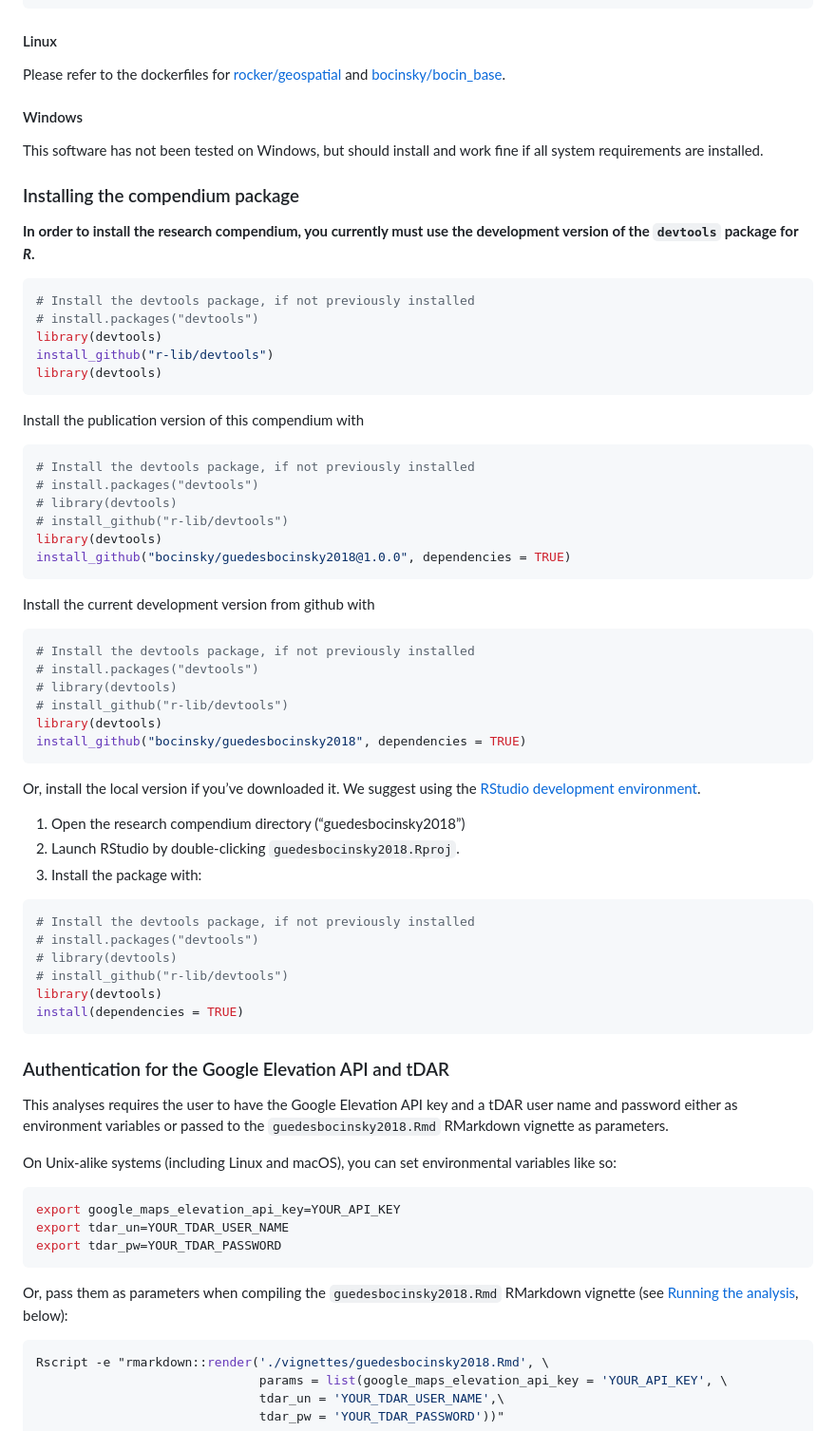
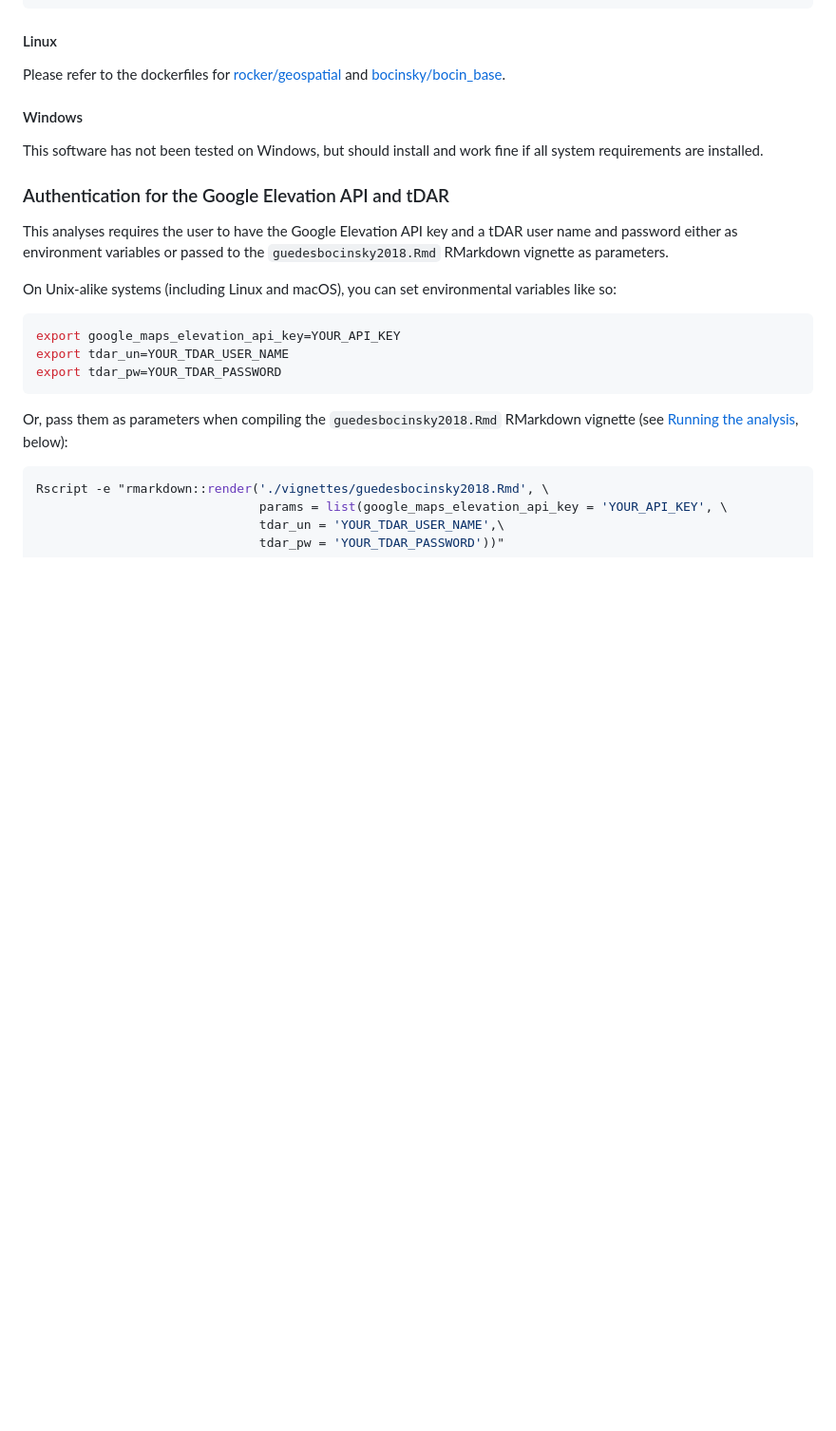
Before and after one commit to bocinsky/guedesbocinsky2018, a Markdown page: README.md, the part around the change printed below. Shown: that part at 95% size. GitHub-like rendering; blank space fills up the shorter version.

````diff
--- a/README.md
+++ b/README.md
@@ -78,57 +78,6 @@ Please refer to the dockerfiles for [rocker/geospatial](https://github.com/rocke
 
 This software has not been tested on Windows, but should install and work fine if all system requirements are installed.
 
-### Installing the compendium package
-
-**In order to install the research compendium, you currently must use the development version of the `devtools` package for *R*.**
-
-``` r
-# Install the devtools package, if not previously installed
-# install.packages("devtools")
-library(devtools)
-install_github("r-lib/devtools")
-library(devtools)
-```
-
-Install the publication version of this compendium with
-
-``` r
-# Install the devtools package, if not previously installed
-# install.packages("devtools")
-# library(devtools)
-# install_github("r-lib/devtools")
-library(devtools)
-install_github("bocinsky/guedesbocinsky2018@1.0.0", dependencies = TRUE)
-```
-
-Install the current development version from github with
-
-``` r
-# Install the devtools package, if not previously installed
-# install.packages("devtools")
-# library(devtools)
-# install_github("r-lib/devtools")
-library(devtools)
-install_github("bocinsky/guedesbocinsky2018", dependencies = TRUE)
-```
-
-Or, install the local version if you’ve downloaded it. We suggest using the [RStudio development environment](https://www.rstudio.com/products/rstudio/download/).
-
-1.  Open the research compendium directory (“guedesbocinsky2018”)
-2.  Launch RStudio by double-clicking `guedesbocinsky2018.Rproj`.
-3.  Install the package with:
-
-<!-- end list -->
-
-``` r
-# Install the devtools package, if not previously installed
-# install.packages("devtools")
-# library(devtools)
-# install_github("r-lib/devtools")
-library(devtools)
-install(dependencies = TRUE)
-```
-
 ### Authentication for the Google Elevation API and tDAR
 
 This analyses requires the user to have the Google Elevation API key and a tDAR user name and password either as environment variables or passed to the `guedesbocinsky2018.Rmd` RMarkdown vignette as parameters.
````
Also changed, not shown: other parts of README.md (+2 -2 lines), inst/header.png (added), inst/header_new.png (added), 1 other file.
